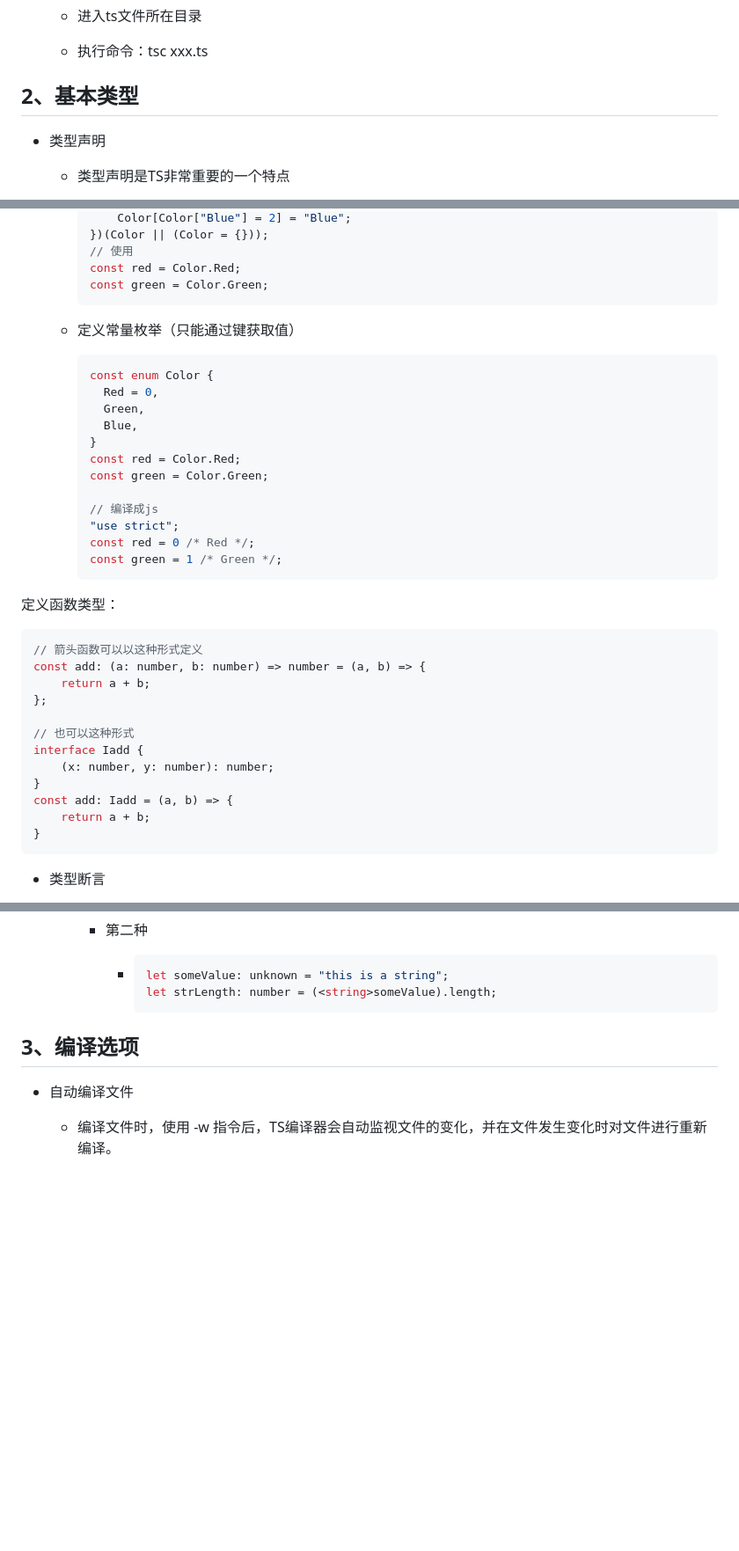
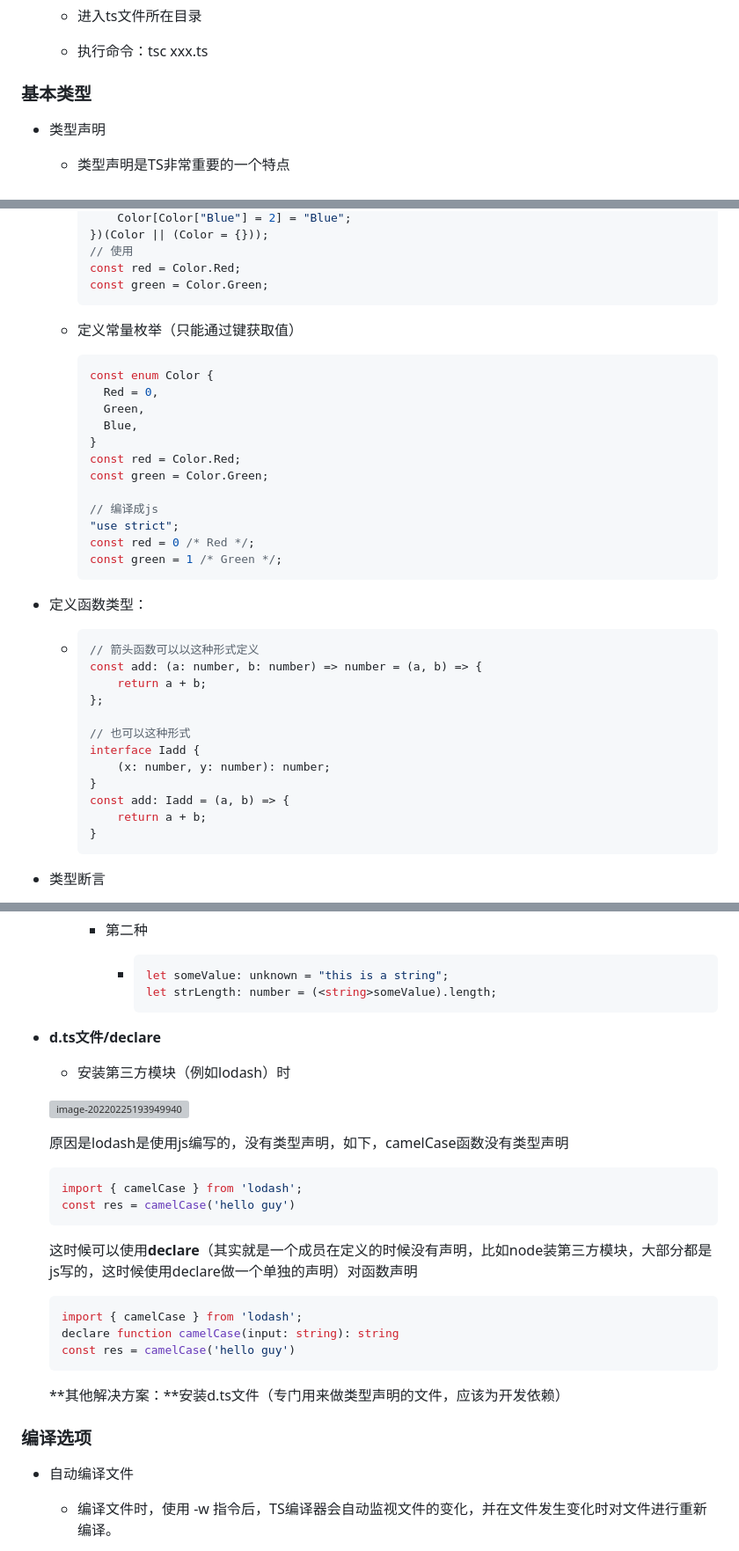
Before and after one commit to huangyunt/LearningPath, a Markdown page: TypeScript/TypeScript入门.md, 3 parts joined by grey strips. Shown: that part at 88% size. Drawn GitHub-style; blank space fills up the shorter version; grey boxes are pictures that could not be loaded.

Commit message:
add ts

````diff
--- a/TypeScript/TypeScript入门.md
+++ b/TypeScript/TypeScript入门.md
@@ -33,7 +33,7 @@
 
 
 
-## 2、基本类型
+### 基本类型
 
 - 类型声明
 
@@ -197,7 +197,6 @@
     ```
 
 
-
   + 定义常量枚举（只能通过键获取值）
 
     ```typescript
@@ -216,23 +215,22 @@
     ```
 
 
++ 定义函数类型：
 
-定义函数类型：
+  + ```typescript
+    // 箭头函数可以以这种形式定义
+    const add: (a: number, b: number) => number = (a, b) => {
+        return a + b;
+    };
 
-```typescript
-// 箭头函数可以以这种形式定义
-const add: (a: number, b: number) => number = (a, b) => {
-    return a + b;
-};
-
-// 也可以这种形式
-interface Iadd {
-    (x: number, y: number): number;
-}
-const add: Iadd = (a, b) => {
-    return a + b;
-}
-```
+    // 也可以这种形式
+    interface Iadd {
+        (x: number, y: number): number;
+    }
+    const add: Iadd = (a, b) => {
+        return a + b;
+    }
+    ```
 
 
 
@@ -255,8 +253,32 @@ const add: Iadd = (a, b) => {
         ```
 
 
++ **d.ts文件/declare**
 
-## 3、编译选项
+  + 安装第三方模块（例如lodash）时
+
+  ![image-20220225193949940](..\Picture\image-20220225193949940.png)
+
+  原因是lodash是使用js编写的，没有类型声明，如下，camelCase函数没有类型声明
+
+  ```typescript
+  import { camelCase } from 'lodash';
+  const res = camelCase('hello guy')
+  ```
+
+  这时候可以使用**declare**（其实就是一个成员在定义的时候没有声明，比如node装第三方模块，大部分都是js写的，这时候使用declare做一个单独的声明）对函数声明
+
+  ```typescript
+  import { camelCase } from 'lodash';
+  declare function camelCase(input: string): string
+  const res = camelCase('hello guy')
+  ```
+
+  **其他解决方案：**安装d.ts文件（专门用来做类型声明的文件，应该为开发依赖）
+
+
+
+### 编译选项
 
 - 自动编译文件
 
````
Also changed, not shown: other parts of TypeScript/TypeScript入门.md (+6 -4 lines), TypeScript/TypeScript面向对象.md (+4 -3 lines), Picture/image-20220225193949940.png (added).
